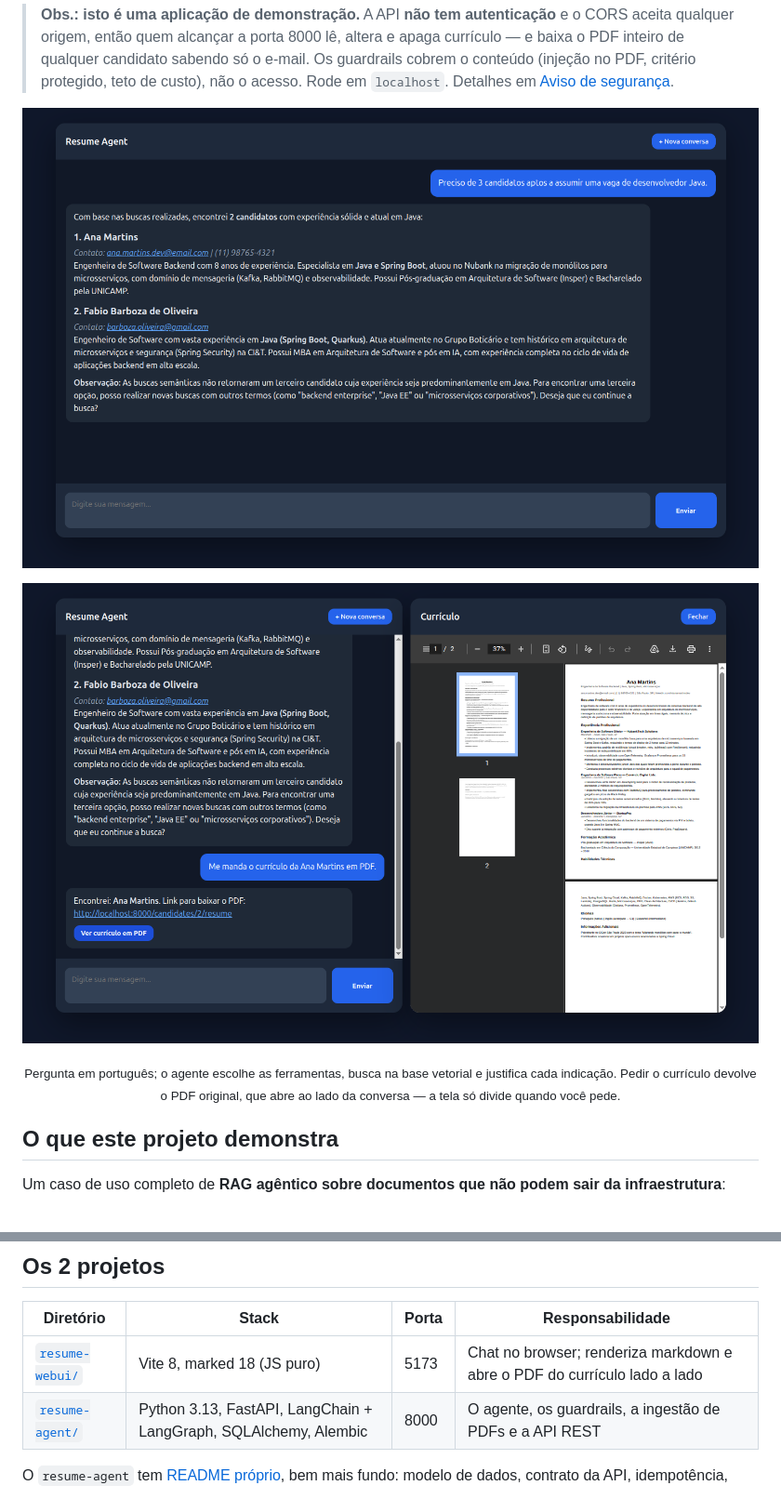
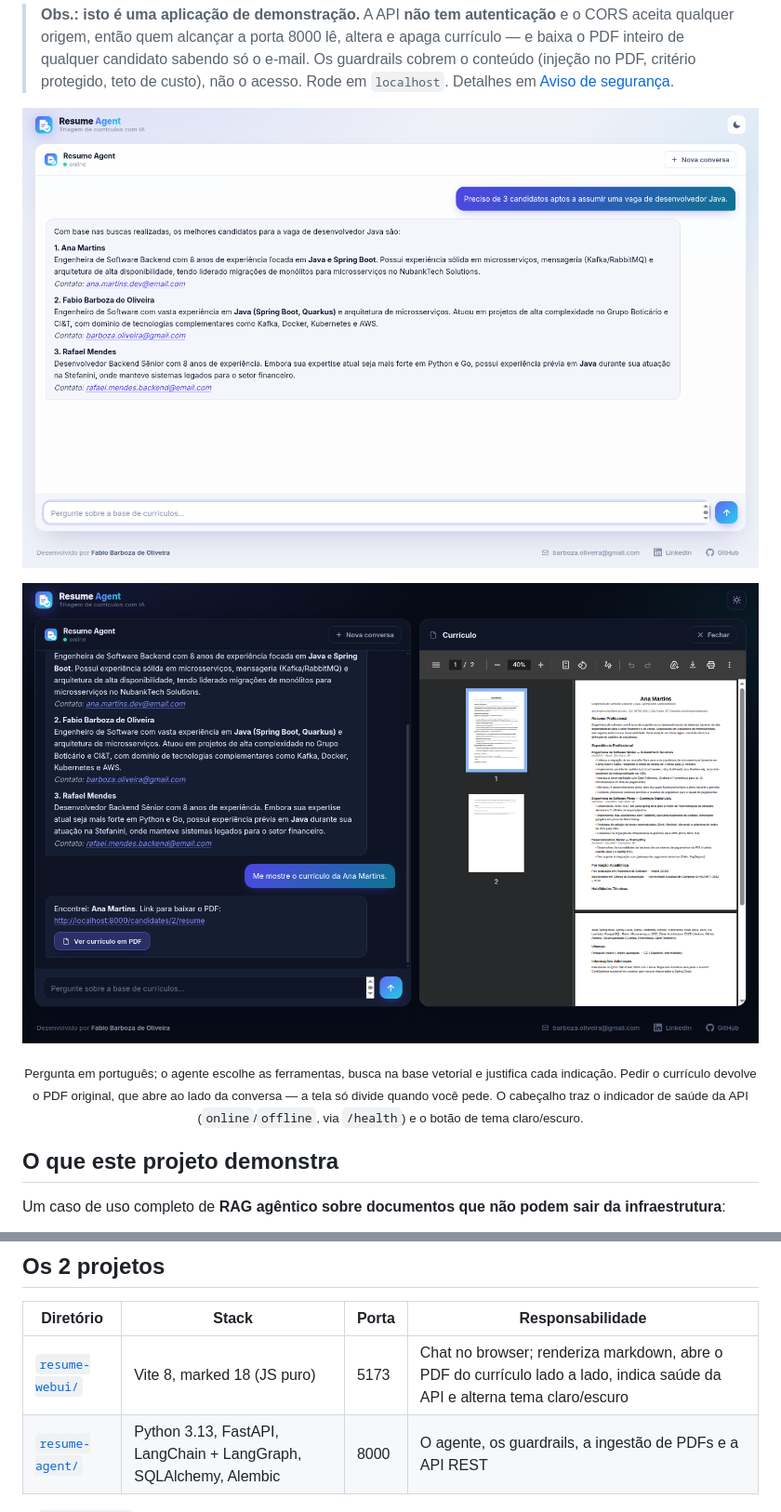
Before and after one commit to fabio-barboza/resume-platform, a Markdown page: README.md, 2 parts joined by grey strips. Shown: that part at 93% size. Rendered like a GitHub page; pictures changed too: docs/demo-chat.png, docs/demo-pdf.png.

Commit message:
docs: update README with theme context and API health indicator

```diff
--- a/README.md
+++ b/README.md
@@ -35,7 +35,8 @@ decisão sobre a vida profissional de alguém; regra no system prompt é pedido
 
 <p align="center"><sub>Pergunta em português; o agente escolhe as ferramentas, busca na base
 vetorial e justifica cada indicação. Pedir o currículo devolve o PDF original, que abre ao lado da
-conversa — a tela só divide quando você pede.</sub></p>
+conversa — a tela só divide quando você pede. O cabeçalho traz o indicador de saúde da API
+(<code>online</code>/<code>offline</code>, via <code>/health</code>) e o botão de tema claro/escuro.</sub></p>
 
 ## O que este projeto demonstra
 
@@ -104,7 +105,7 @@ pgvector + HNSW                PDFs originais     traces (opcional)
 
 | Diretório | Stack | Porta | Responsabilidade |
 |-----------|-------|-------|------------------|
-| [`resume-webui/`](resume-webui/) | Vite 8, marked 18 (JS puro) | 5173 | Chat no browser; renderiza markdown e abre o PDF do currículo lado a lado |
+| [`resume-webui/`](resume-webui/) | Vite 8, marked 18 (JS puro) | 5173 | Chat no browser; renderiza markdown, abre o PDF do currículo lado a lado, indica saúde da API e alterna tema claro/escuro |
 | [`resume-agent/`](resume-agent/README.md) | Python 3.13, FastAPI, LangChain + LangGraph, SQLAlchemy, Alembic | 8000 | O agente, os guardrails, a ingestão de PDFs e a API REST |
 
 O `resume-agent` tem [README próprio](resume-agent/README.md), bem mais fundo: modelo de dados,
```
Also changed, not shown: other parts of README.md (+2 -2 lines), docs/demo-guardrail.png.
